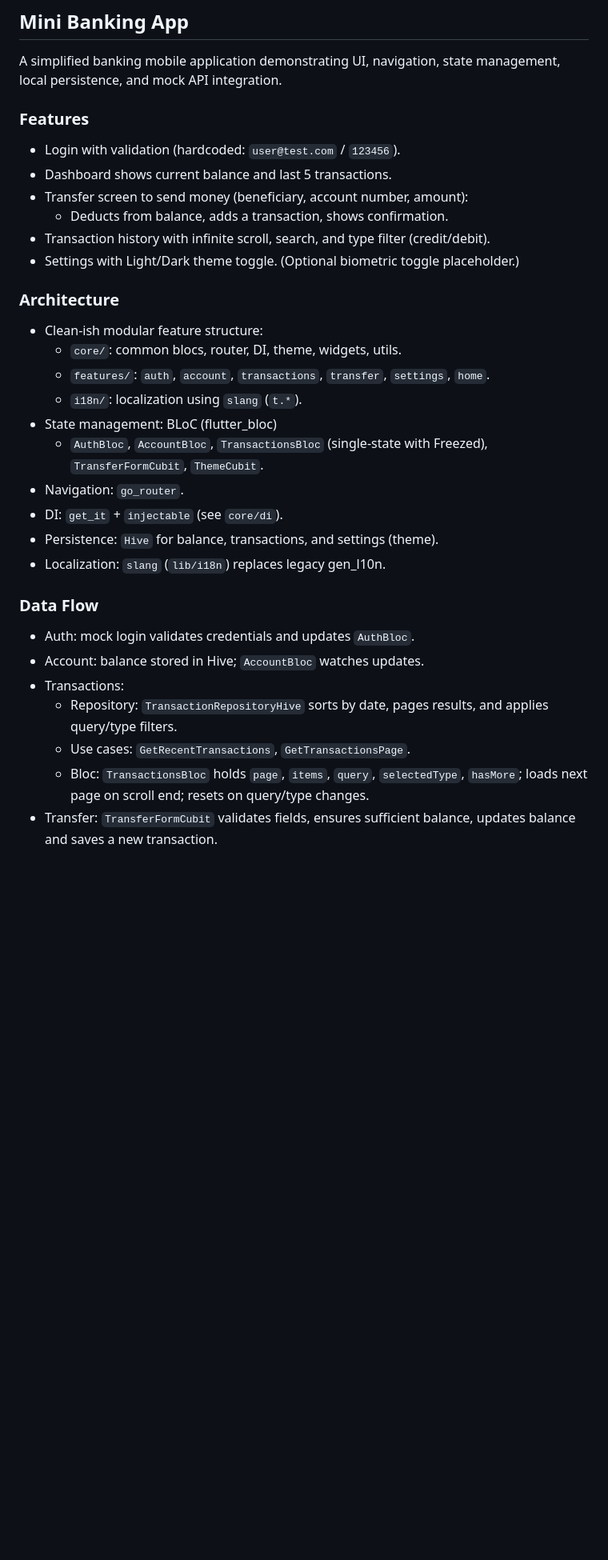
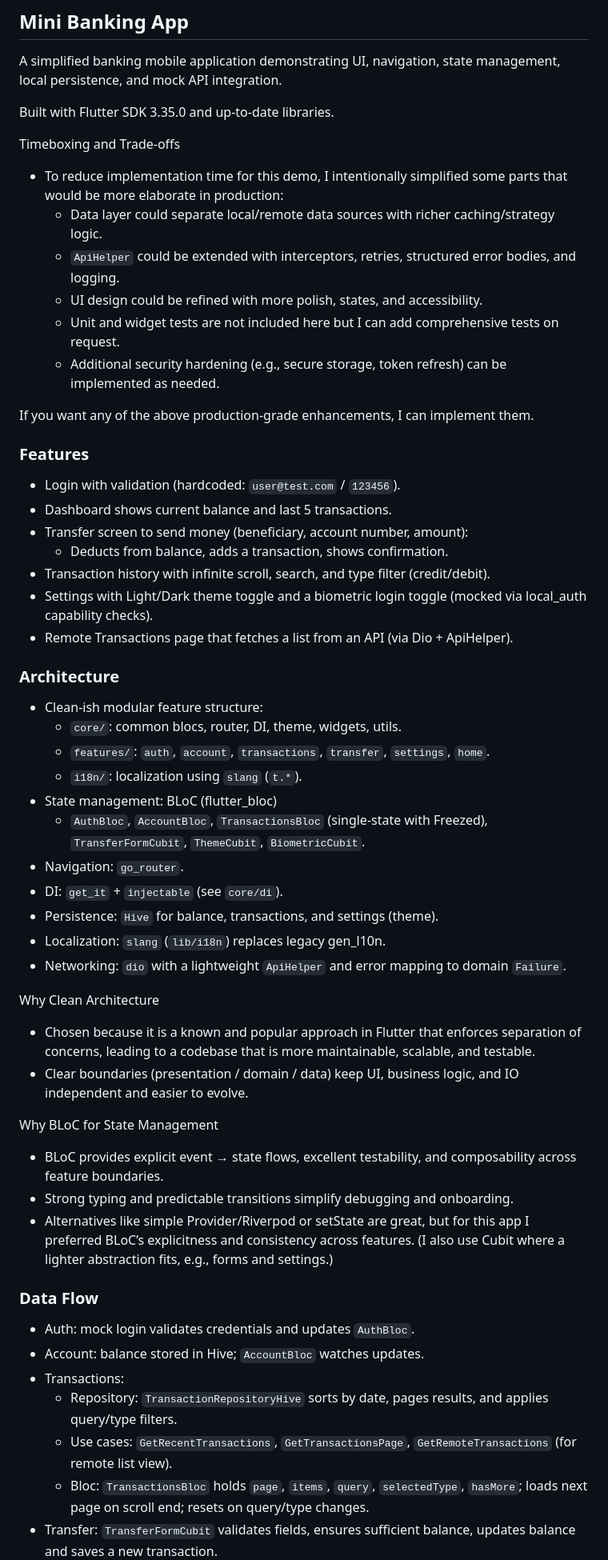
Before and after one commit to mehdii08/MiniBankApp, a Markdown page: README.md, the part around one of its changes. Shown at 80% size. Drawn GitHub-style; blank space fills up the shorter version.

Commit message:
docs: Update README with more details and reflect new features
This commit expands the README.md to provide more context on architectural choices, trade-offs, and recent feature additions.

Key changes:
- Added "Timeboxing and Trade-offs" section.
- Updated Features list:
    - Biometric toggle is now functional (using `local_auth` for capability checks).
    - Added "Remote Transactions" page feature.
- Updated Architecture section:
    - Added `BiometricCubit` to state management.
    - Added `dio` for networking and `ApiHelper`.
    - Included "Why Clean Architecture" and "Why BLoC for State Management" subsections.
- Updated Data Flow section:
    - Added `GetRemoteTransactions` use case.
    - Described remote transactions flow via `RemoteTransactionsRepositoryImpl` and `ApiHelper`.
- Updated Libraries list:
    - Added `dio` and `local_auth`.
- Updated "Mock API Integration" to "API Integration" and detailed `dio` and `ApiHelper` usage.

```diff
--- a/README.md
+++ b/README.md
@@ -1,6 +1,18 @@
 ## Mini Banking App
 
 A simplified banking mobile application demonstrating UI, navigation, state management, local persistence, and mock API integration.
+
+Built with Flutter SDK 3.35.0 and up-to-date libraries.
+
+Timeboxing and Trade-offs
+- To reduce implementation time for this demo, I intentionally simplified some parts that would be more elaborate in production:
+  - Data layer could separate local/remote data sources with richer caching/strategy logic.
+  - `ApiHelper` could be extended with interceptors, retries, structured error bodies, and logging.
+  - UI design could be refined with more polish, states, and accessibility.
+  - Unit and widget tests are not included here but I can add comprehensive tests on request.
+  - Additional security hardening (e.g., secure storage, token refresh) can be implemented as needed.
+
+If you want any of the above production-grade enhancements, I can implement them.
 
 ### Features
 - Login with validation (hardcoded: `user@test.com` / `123456`).
@@ -8,7 +20,8 @@ A simplified banking mobile application demonstrating UI, navigation, state mana
 - Transfer screen to send money (beneficiary, account number, amount):
   - Deducts from balance, adds a transaction, shows confirmation.
 - Transaction history with infinite scroll, search, and type filter (credit/debit).
-- Settings with Light/Dark theme toggle. (Optional biometric toggle placeholder.)
+- Settings with Light/Dark theme toggle and a biometric login toggle (mocked via local_auth capability checks).
+- Remote Transactions page that fetches a list from an API (via Dio + ApiHelper).
 
 ### Architecture
 - Clean-ish modular feature structure:
@@ -16,17 +29,27 @@ A simplified banking mobile application demonstrating UI, navigation, state mana
   - `features/`: `auth`, `account`, `transactions`, `transfer`, `settings`, `home`.
   - `i18n/`: localization using `slang` (`t.*`).
 - State management: BLoC (flutter_bloc)
-  - `AuthBloc`, `AccountBloc`, `TransactionsBloc` (single-state with Freezed), `TransferFormCubit`, `ThemeCubit`.
+  - `AuthBloc`, `AccountBloc`, `TransactionsBloc` (single-state with Freezed), `TransferFormCubit`, `ThemeCubit`, `BiometricCubit`.
 - Navigation: `go_router`.
 - DI: `get_it` + `injectable` (see `core/di`).
 - Persistence: `Hive` for balance, transactions, and settings (theme).
 - Localization: `slang` (`lib/i18n`) replaces legacy gen_l10n.
+- Networking: `dio` with a lightweight `ApiHelper` and error mapping to domain `Failure`.
+
+Why Clean Architecture
+- Chosen because it is a known and popular approach in Flutter that enforces separation of concerns, leading to a codebase that is more maintainable, scalable, and testable.
+- Clear boundaries (presentation / domain / data) keep UI, business logic, and IO independent and easier to evolve.
+
+Why BLoC for State Management
+- BLoC provides explicit event → state flows, excellent testability, and composability across feature boundaries.
+- Strong typing and predictable transitions simplify debugging and onboarding.
+- Alternatives like simple Provider/Riverpod or setState are great, but for this app I preferred BLoC’s explicitness and consistency across features. (I also use Cubit where a lighter abstraction fits, e.g., forms and settings.)
 
 ### Data Flow
 - Auth: mock login validates credentials and updates `AuthBloc`.
 - Account: balance stored in Hive; `AccountBloc` watches updates.
 - Transactions:
   - Repository: `TransactionRepositoryHive` sorts by date, pages results, and applies query/type filters.
-  - Use cases: `GetRecentTransactions`, `GetTransactionsPage`.
+  - Use cases: `GetRecentTransactions`, `GetTransactionsPage`, `GetRemoteTransactions` (for remote list view).
   - Bloc: `TransactionsBloc` holds `page`, `items`, `query`, `selectedType`, `hasMore`; loads next page on scroll end; resets on query/type changes.
 - Transfer: `TransferFormCubit` validates fields, ensures sufficient balance, updates balance and saves a new transaction.
```
Also changed, not shown: other parts of README.md (+4 -3 lines).
